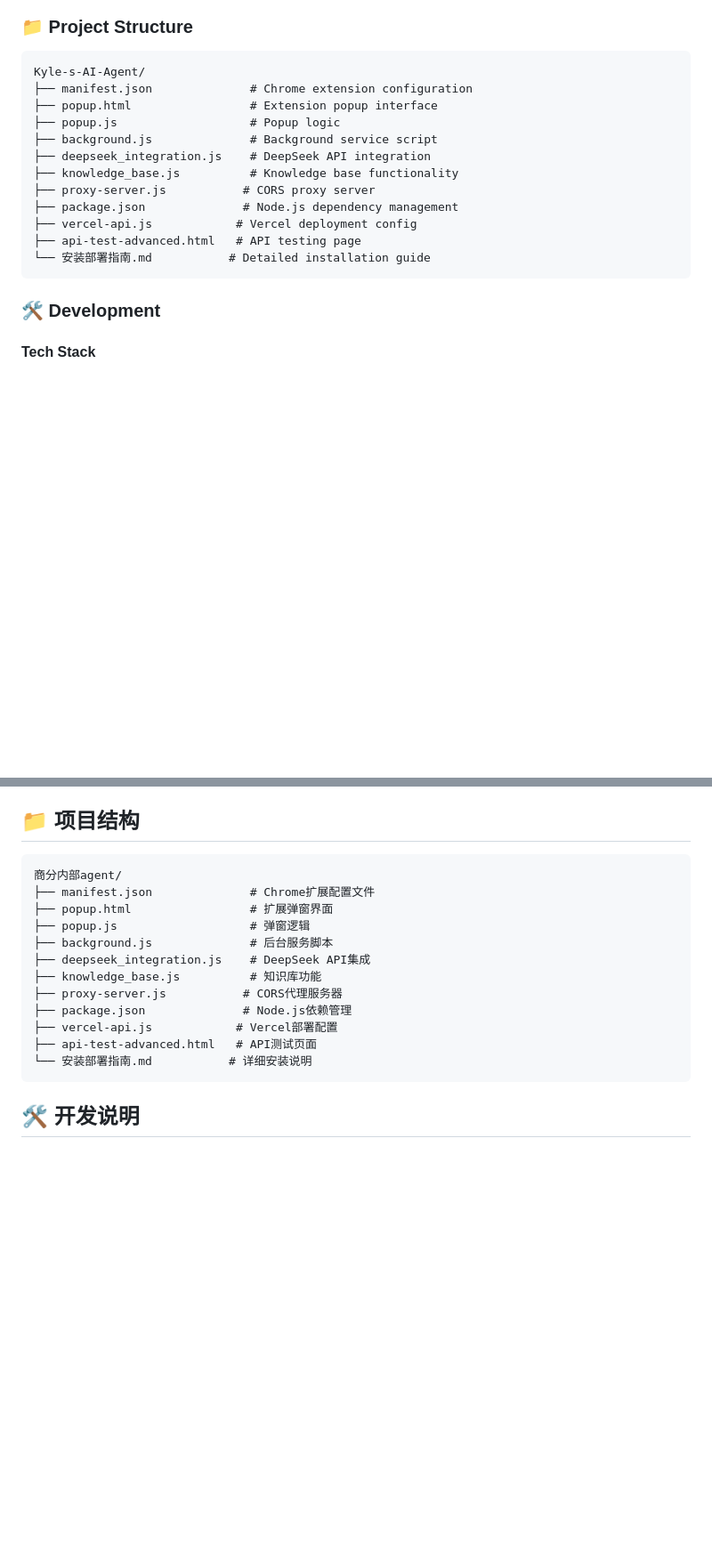
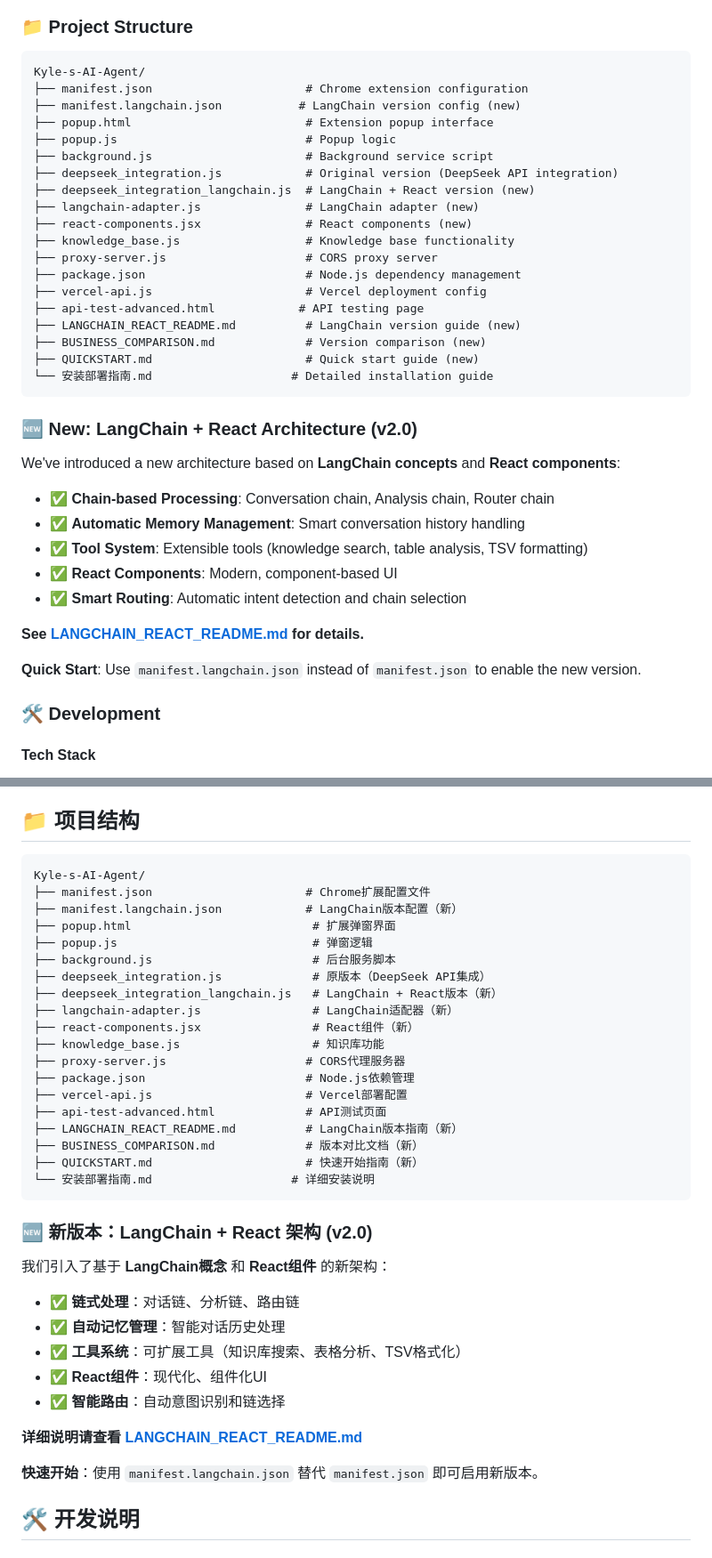
Before and after one commit to jl3443/Kyle-s-AI-Agent, a Markdown page: readme.md, 2 parts joined by grey strips. Shown at 89% size. Rendered like a GitHub page; blank space fills up the shorter version.

Commit message:
docs: 更新README，添加LangChain + React版本说明

````diff
--- a/readme.md
+++ b/readme.md
@@ -71,18 +71,39 @@ First-time use requires DeepSeek API key configuration:
 
 ```
 Kyle-s-AI-Agent/
-├── manifest.json              # Chrome extension configuration
-├── popup.html                 # Extension popup interface
-├── popup.js                   # Popup logic
-├── background.js              # Background service script
-├── deepseek_integration.js    # DeepSeek API integration
-├── knowledge_base.js          # Knowledge base functionality
-├── proxy-server.js           # CORS proxy server
-├── package.json              # Node.js dependency management
-├── vercel-api.js            # Vercel deployment config
-├── api-test-advanced.html   # API testing page
-└── 安装部署指南.md           # Detailed installation guide
+├── manifest.json                      # Chrome extension configuration
+├── manifest.langchain.json           # LangChain version config (new)
+├── popup.html                         # Extension popup interface
+├── popup.js                           # Popup logic
+├── background.js                      # Background service script
+├── deepseek_integration.js            # Original version (DeepSeek API integration)
+├── deepseek_integration_langchain.js  # LangChain + React version (new)
+├── langchain-adapter.js               # LangChain adapter (new)
+├── react-components.jsx               # React components (new)
+├── knowledge_base.js                  # Knowledge base functionality
+├── proxy-server.js                    # CORS proxy server
+├── package.json                       # Node.js dependency management
+├── vercel-api.js                      # Vercel deployment config
+├── api-test-advanced.html            # API testing page
+├── LANGCHAIN_REACT_README.md          # LangChain version guide (new)
+├── BUSINESS_COMPARISON.md             # Version comparison (new)
+├── QUICKSTART.md                      # Quick start guide (new)
+└── 安装部署指南.md                    # Detailed installation guide
 ```
+
+### 🆕 New: LangChain + React Architecture (v2.0)
+
+We've introduced a new architecture based on **LangChain concepts** and **React components**:
+
+- ✅ **Chain-based Processing**: Conversation chain, Analysis chain, Router chain
+- ✅ **Automatic Memory Management**: Smart conversation history handling
+- ✅ **Tool System**: Extensible tools (knowledge search, table analysis, TSV formatting)
+- ✅ **React Components**: Modern, component-based UI
+- ✅ **Smart Routing**: Automatic intent detection and chain selection
+
+**See [LANGCHAIN_REACT_README.md](LANGCHAIN_REACT_README.md) for details.**
+
+**Quick Start**: Use `manifest.langchain.json` instead of `manifest.json` to enable the new version.
 
 ### 🛠️ Development
 
@@ -214,19 +243,40 @@ Kyle's AI Agent是一个Chrome浏览器扩展，集成了DeepSeek API，可以
 ## 📁 项目结构
 
 ```
-商分内部agent/
-├── manifest.json              # Chrome扩展配置文件
-├── popup.html                 # 扩展弹窗界面
-├── popup.js                   # 弹窗逻辑
-├── background.js              # 后台服务脚本
-├── deepseek_integration.js    # DeepSeek API集成
-├── knowledge_base.js          # 知识库功能
-├── proxy-server.js           # CORS代理服务器
-├── package.json              # Node.js依赖管理
-├── vercel-api.js            # Vercel部署配置
-├── api-test-advanced.html   # API测试页面
-└── 安装部署指南.md           # 详细安装说明
+Kyle-s-AI-Agent/
+├── manifest.json                      # Chrome扩展配置文件
+├── manifest.langchain.json            # LangChain版本配置（新）
+├── popup.html                          # 扩展弹窗界面
+├── popup.js                            # 弹窗逻辑
+├── background.js                       # 后台服务脚本
+├── deepseek_integration.js             # 原版本（DeepSeek API集成）
+├── deepseek_integration_langchain.js   # LangChain + React版本（新）
+├── langchain-adapter.js                # LangChain适配器（新）
+├── react-components.jsx                # React组件（新）
+├── knowledge_base.js                   # 知识库功能
+├── proxy-server.js                    # CORS代理服务器
+├── package.json                       # Node.js依赖管理
+├── vercel-api.js                      # Vercel部署配置
+├── api-test-advanced.html             # API测试页面
+├── LANGCHAIN_REACT_README.md          # LangChain版本指南（新）
+├── BUSINESS_COMPARISON.md             # 版本对比文档（新）
+├── QUICKSTART.md                      # 快速开始指南（新）
+└── 安装部署指南.md                    # 详细安装说明
 ```
+
+### 🆕 新版本：LangChain + React 架构 (v2.0)
+
+我们引入了基于 **LangChain概念** 和 **React组件** 的新架构：
+
+- ✅ **链式处理**：对话链、分析链、路由链
+- ✅ **自动记忆管理**：智能对话历史处理
+- ✅ **工具系统**：可扩展工具（知识库搜索、表格分析、TSV格式化）
+- ✅ **React组件**：现代化、组件化UI
+- ✅ **智能路由**：自动意图识别和链选择
+
+**详细说明请查看 [LANGCHAIN_REACT_README.md](LANGCHAIN_REACT_README.md)**
+
+**快速开始**：使用 `manifest.langchain.json` 替代 `manifest.json` 即可启用新版本。
 
 ## 🛠️ 开发说明
 
````
Also changed, not shown: other parts of readme.md (+18 -1 lines).
